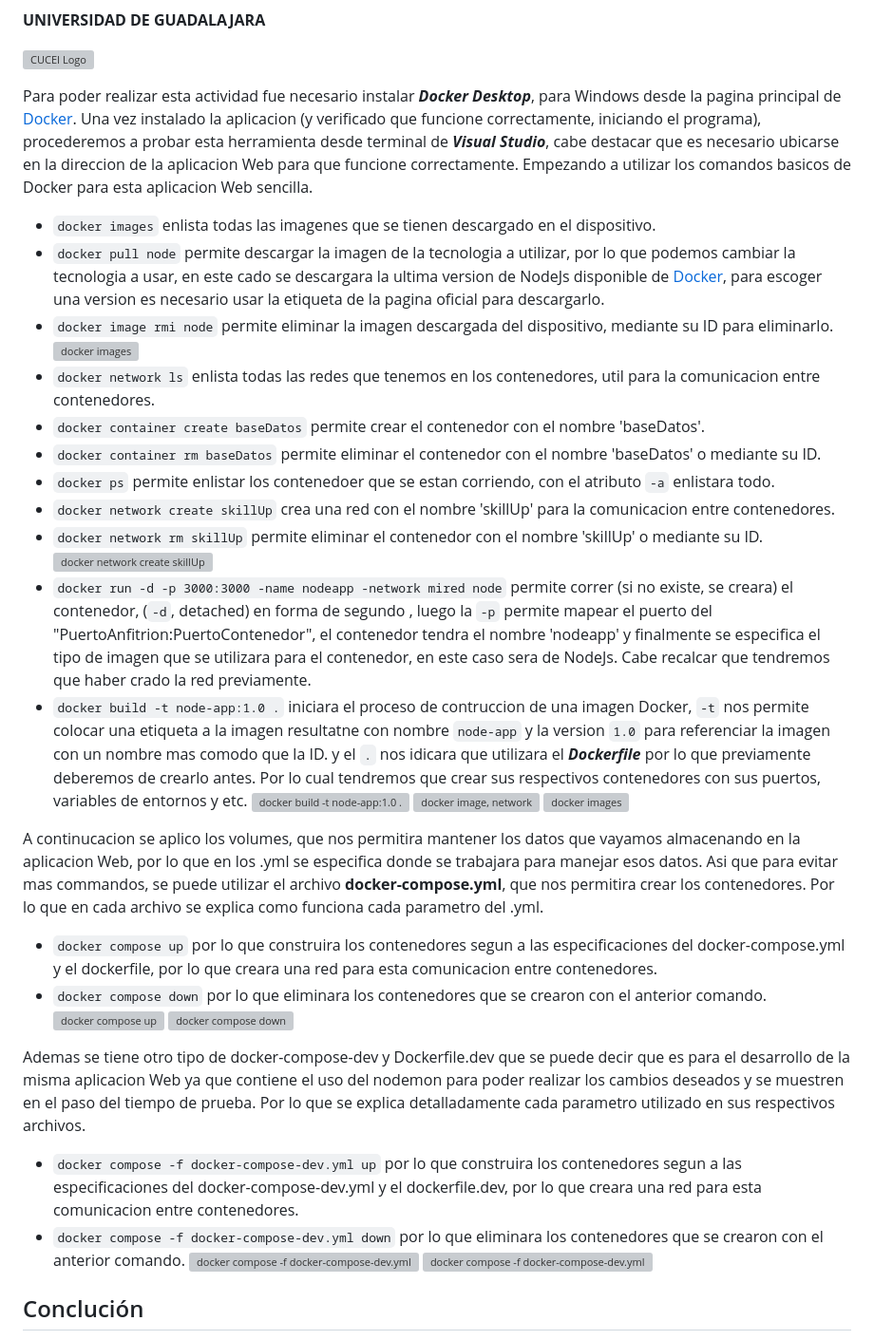
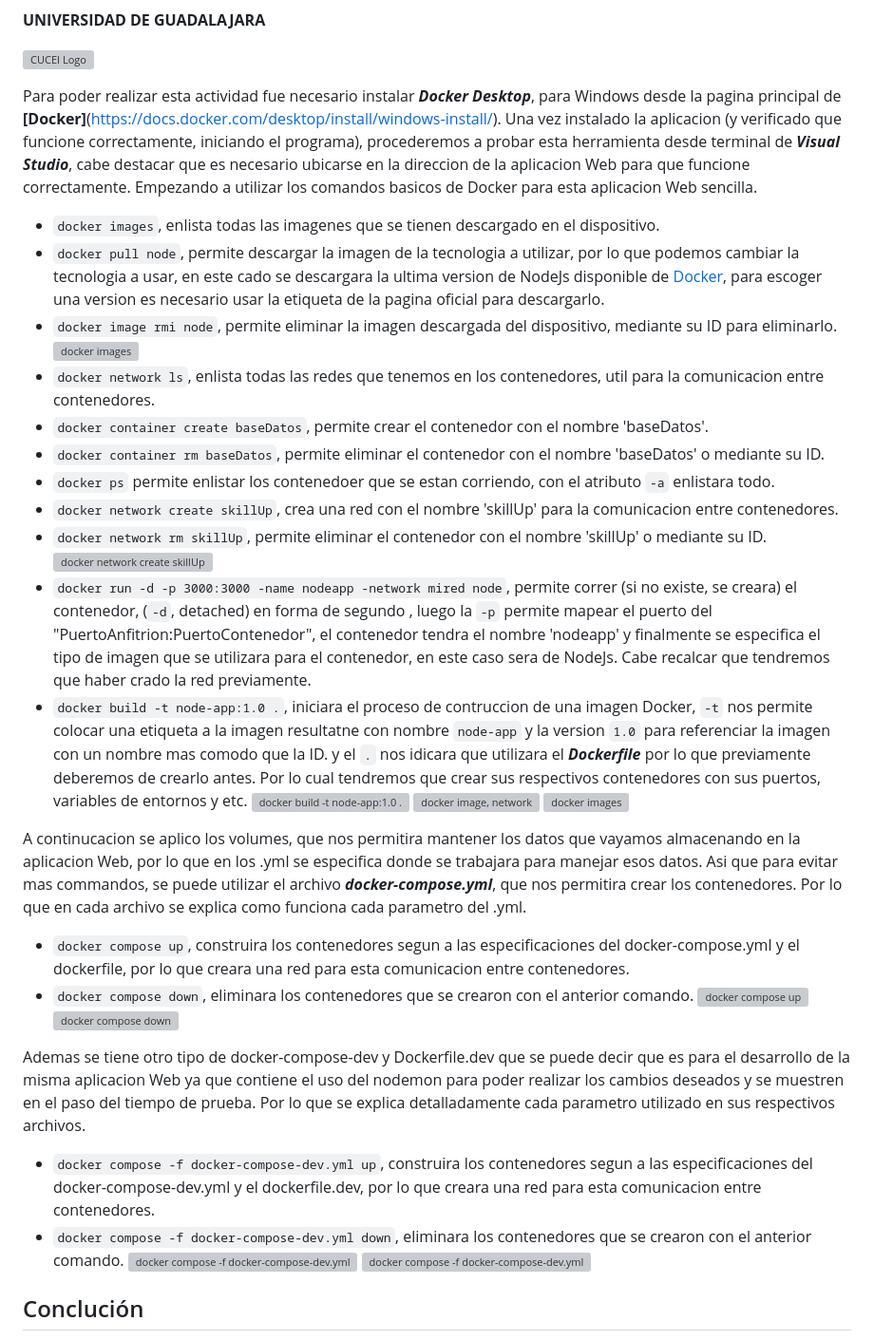
Before and after one commit to EfrainRP/Compu_Tolerante_a_Fallas, a Markdown page: Dockers/README.md, the part around the change. Shown: that part at 95% size. GitHub-like rendering; grey boxes are pictures that could not be loaded.

Commit message:
Update Dockers

```diff
--- a/Dockers/README.md
+++ b/Dockers/README.md
@@ -14,36 +14,36 @@ SECCIÓN: **D06**    CALENDARIO: **2023B**
 
 ![CUCEI Logo](https://static.wixstatic.com/media/689543_e867e5de31ce49e7a2c28f84eb1bacf8~mv2.png/v1/fill/w_560,h_150,al_c,q_85,usm_0.66_1.00_0.01,enc_auto/logoudggris.png)
 
-Para poder realizar esta actividad fue necesario instalar ***Docker Desktop***, para Windows desde la pagina principal de [Docker](https://docs.docker.com/desktop/install/windows-install/).
+Para poder realizar esta actividad fue necesario instalar ***Docker Desktop***, para Windows desde la pagina principal de **[Docker]**(https://docs.docker.com/desktop/install/windows-install/).
 Una vez instalado la aplicacion (y verificado que funcione correctamente, iniciando el programa), procederemos a probar esta herramienta desde terminal de ***Visual Studio***, cabe destacar que es necesario ubicarse en la direccion de la aplicacion Web para que funcione correctamente.
 Empezando a utilizar los comandos basicos de Docker para esta aplicacion Web sencilla.
-- `docker images` enlista todas las imagenes que se tienen descargado en el dispositivo.
-- `docker pull node` permite descargar la imagen de la tecnologia a utilizar, por lo que podemos cambiar la tecnologia a usar, en este cado se descargara la ultima version de NodeJs disponible de [Docker](https://hub.docker.com/_/node), para escoger una version es necesario usar la etiqueta de la pagina oficial para descargarlo.
-- `docker image rmi node` permite eliminar la imagen descargada del dispositivo, mediante su ID para eliminarlo.
+- `docker images`, enlista todas las imagenes que se tienen descargado en el dispositivo.
+- `docker pull node`, permite descargar la imagen de la tecnologia a utilizar, por lo que podemos cambiar la tecnologia a usar, en este cado se descargara la ultima version de NodeJs disponible de [Docker](https://hub.docker.com/_/node), para escoger una version es necesario usar la etiqueta de la pagina oficial para descargarlo.
+- `docker image rmi node`, permite eliminar la imagen descargada del dispositivo, mediante su ID para eliminarlo.
 ![docker images](https://github.com/EfrainRP/Computacion_tolerante_a_fallas/blob/main/Dockers/Images/pull.PNG)
-- `docker network ls` enlista todas las redes que tenemos en los contenedores, util para la comunicacion entre contenedores.
-- `docker container create baseDatos` permite crear el contenedor con el nombre 'baseDatos'.
-- `docker container rm baseDatos` permite eliminar el contenedor con el nombre 'baseDatos' o mediante su ID.
+- `docker network ls`, enlista todas las redes que tenemos en los contenedores, util para la comunicacion entre contenedores.
+- `docker container create baseDatos`, permite crear el contenedor con el nombre 'baseDatos'.
+- `docker container rm baseDatos`, permite eliminar el contenedor con el nombre 'baseDatos' o mediante su ID.
 - `docker ps` permite enlistar los contenedoer que se estan corriendo, con el atributo `-a` enlistara todo.
-- `docker network create skillUp` crea una red con el nombre 'skillUp' para la comunicacion entre contenedores.
-- `docker network rm skillUp` permite eliminar el contenedor con el nombre 'skillUp' o mediante su ID.
+- `docker network create skillUp`, crea una red con el nombre 'skillUp' para la comunicacion entre contenedores.
+- `docker network rm skillUp`, permite eliminar el contenedor con el nombre 'skillUp' o mediante su ID.
 ![docker network create skillUp](https://github.com/EfrainRP/Computacion_tolerante_a_fallas/blob/main/Dockers/Images/network.PNG)
-- `docker run -d -p 3000:3000 -name nodeapp -network mired node` permite correr (si no existe, se creara) el contenedor, (`-d`, detached) en forma de segundo , luego la `-p` permite mapear el puerto del "PuertoAnfitrion:PuertoContenedor", el contenedor tendra el nombre 'nodeapp' y finalmente se especifica el tipo de imagen que se utilizara para el contenedor, en este caso sera de NodeJs. Cabe recalcar que tendremos que haber crado la red previamente.
-- `docker build -t node-app:1.0 .` iniciara el proceso de contruccion de una imagen Docker, `-t` nos permite colocar una etiqueta a la imagen resultatne con nombre `node-app` y la version `1.0` para referenciar la imagen con un nombre mas comodo que la ID. y el `.` nos idicara que utilizara el ***Dockerfile*** por lo que previamente deberemos de crearlo antes. Por lo cual tendremos que crear sus respectivos contenedores con sus puertos, variables de entornos y etc.
+- `docker run -d -p 3000:3000 -name nodeapp -network mired node`, permite correr (si no existe, se creara) el contenedor, (`-d`, detached) en forma de segundo , luego la `-p` permite mapear el puerto del "PuertoAnfitrion:PuertoContenedor", el contenedor tendra el nombre 'nodeapp' y finalmente se especifica el tipo de imagen que se utilizara para el contenedor, en este caso sera de NodeJs. Cabe recalcar que tendremos que haber crado la red previamente.
+- `docker build -t node-app:1.0 .`, iniciara el proceso de contruccion de una imagen Docker, `-t` nos permite colocar una etiqueta a la imagen resultatne con nombre `node-app` y la version `1.0` para referenciar la imagen con un nombre mas comodo que la ID. y el `.` nos idicara que utilizara el ***Dockerfile*** por lo que previamente deberemos de crearlo antes. Por lo cual tendremos que crear sus respectivos contenedores con sus puertos, variables de entornos y etc.
 ![docker build -t node-app:1.0 .](https://github.com/EfrainRP/Computacion_tolerante_a_fallas/blob/main/Dockers/Images/build.PNG)
 ![docker image, network](https://github.com/EfrainRP/Computacion_tolerante_a_fallas/blob/main/Dockers/Images/run%2Cbuild.PNG)
 ![docker images](https://github.com/EfrainRP/Computacion_tolerante_a_fallas/blob/main/Dockers/Images/create%20image.PNG)
 
 A continucacion se aplico los volumes, que nos permitira mantener los datos que vayamos almacenando en la aplicacion Web, por lo que en los .yml se especifica donde se trabajara para manejar esos datos.
-Asi que para evitar mas commandos, se puede utilizar el archivo **docker-compose.yml**, que nos permitira crear los contenedores. Por lo que en cada archivo se explica como funciona cada parametro del .yml.
-- `docker compose up` por lo que construira los contenedores segun a las especificaciones del docker-compose.yml y el dockerfile, por lo que creara una red para esta comunicacion entre contenedores.
-- `docker compose down` por lo que eliminara los contenedores que se crearon con el anterior comando.
+Asi que para evitar mas commandos, se puede utilizar el archivo ***docker-compose.yml***, que nos permitira crear los contenedores. Por lo que en cada archivo se explica como funciona cada parametro del .yml.
+- `docker compose up`, construira los contenedores segun a las especificaciones del docker-compose.yml y el dockerfile, por lo que creara una red para esta comunicacion entre contenedores.
+- `docker compose down`, eliminara los contenedores que se crearon con el anterior comando.
 ![docker compose up](https://github.com/EfrainRP/Computacion_tolerante_a_fallas/blob/main/Dockers/Images/composeUP.PNG)
 ![docker compose down](https://github.com/EfrainRP/Computacion_tolerante_a_fallas/blob/main/Dockers/Images/composeDOWN.PNG)
 
 Ademas se tiene otro tipo de docker-compose-dev y Dockerfile.dev que se puede decir que es para el desarrollo de la misma aplicacion Web ya que contiene el uso del nodemon para poder realizar los cambios deseados y se muestren en el paso del tiempo de prueba. Por lo que se explica detalladamente cada parametro utilizado en sus respectivos archivos.
-- `docker compose -f docker-compose-dev.yml up` por lo que construira los contenedores segun a las especificaciones del docker-compose-dev.yml y el dockerfile.dev, por lo que creara una red para esta comunicacion entre contenedores.
-- `docker compose -f docker-compose-dev.yml down` por lo que eliminara los contenedores que se crearon con el anterior comando.
+- `docker compose -f docker-compose-dev.yml up`, construira los contenedores segun a las especificaciones del docker-compose-dev.yml y el dockerfile.dev, por lo que creara una red para esta comunicacion entre contenedores.
+- `docker compose -f docker-compose-dev.yml down`, eliminara los contenedores que se crearon con el anterior comando.
 ![docker compose -f docker-compose-dev.yml up](https://github.com/EfrainRP/Computacion_tolerante_a_fallas/blob/main/Dockers/Images/compose-devUP.PNG)
 ![docker compose -f docker-compose-dev.yml down](https://github.com/EfrainRP/Computacion_tolerante_a_fallas/blob/main/Dockers/Images/compose-devDOWN.PNG)
 
```
